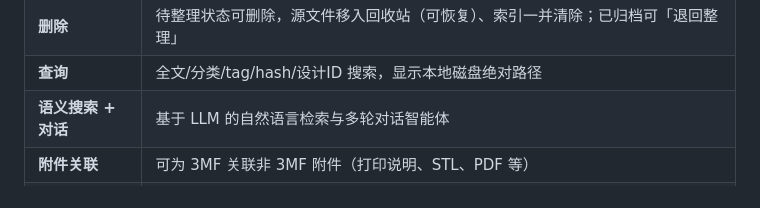
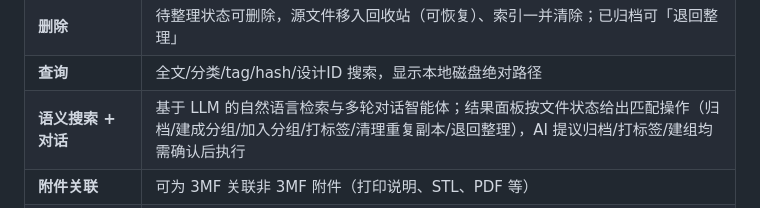
Before and after one commit to flyingface/3mf_manager, a Markdown page: README.md, the part around the change. GitHub-like rendering.

Commit message:
docs: 2.5.0 记录补对话结果面板智能交互与 AI 提议扩展；README 功能表同步

```diff
--- a/README.md
+++ b/README.md
@@ -21,7 +21,7 @@
 | **Tag** | 每个文件可增删自定义标签，增删时去重且局部更新（不整页刷新） |
 | **删除** | 待整理状态可删除，源文件移入回收站（可恢复）、索引一并清除；已归档可「退回整理」 |
 | **查询** | 全文/分类/tag/hash/设计ID 搜索，显示本地磁盘绝对路径 |
-| **语义搜索 + 对话** | 基于 LLM 的自然语言检索与多轮对话智能体 |
+| **语义搜索 + 对话** | 基于 LLM 的自然语言检索与多轮对话智能体；结果面板按文件状态给出匹配操作（归档/建成分组/加入分组/打标签/清理重复副本/退回整理），AI 提议归档/打标签/建组均需确认后执行 |
 | **附件关联** | 可为 3MF 关联非 3MF 附件（打印说明、STL、PDF 等） |
 | **文件分组** | 把相关文件（同一模型的部件/变体/重复导出/配件）组成分组：可 AI 扫描建议建组，也可手动「＋ 新建分组」搜索勾选；成员可逐个设置组内角色（★ 主文件每组唯一，组件/变体/配件/重复/其他不限）、添加/移出、重命名、解散分组；只记录关系层，不移动不修改文件本体 |
 | **缩略图** | 上传时自动提取 3MF 内嵌预览图；可 hover 点 📷 上传/更换本地图片（含 Apple 图库 HEIC 自动转 JPEG），预览中点 🗑 可删除 |
```
Also changed, not shown: ABOUT.md (+1 -1 lines), CHANGELOG.md (+2 -0 lines).
